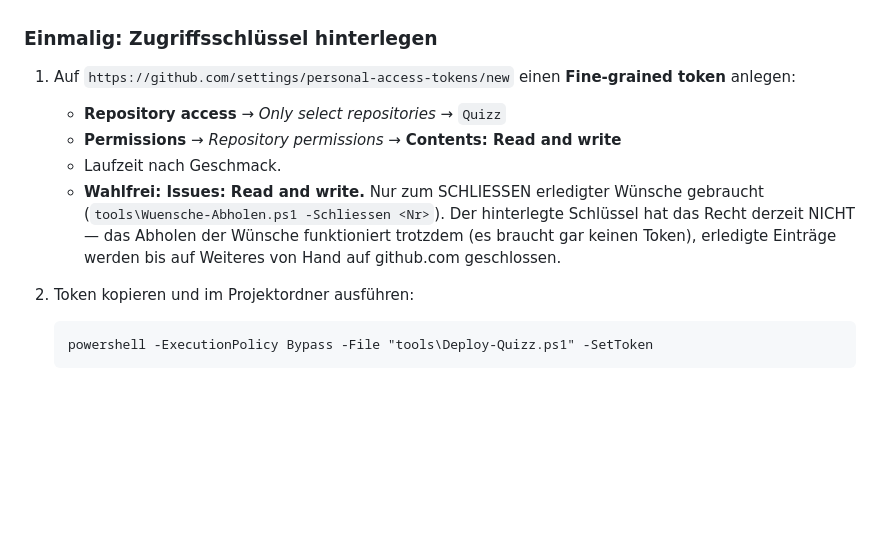
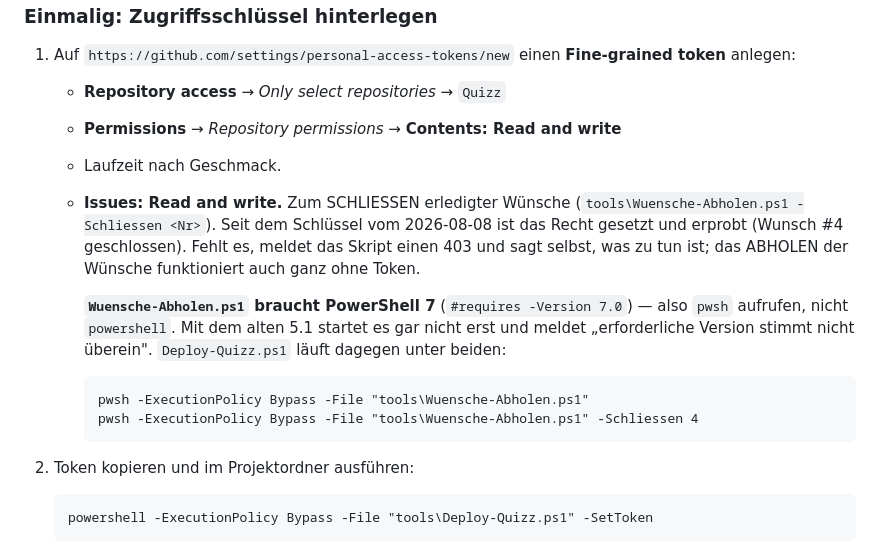
Before and after one commit to UP-Birdo/Quizz, a Markdown page: docs/DEPLOYMENT.md, the part around the change. Rendered like a GitHub page; blank space fills up the shorter version.

Commit message:
Doku: Token je Windows-Konto, Issues-Recht erprobt, Wuensche-Abholen braucht pwsh

```diff
--- a/docs/DEPLOYMENT.md
+++ b/docs/DEPLOYMENT.md
@@ -268,11 +268,19 @@ Bauvorgänge je Stunde.
    - **Repository access** → *Only select repositories* → `Quizz`
    - **Permissions** → *Repository permissions* → **Contents: Read and write**
    - Laufzeit nach Geschmack.
-   - **Wahlfrei: Issues: Read and write.** Nur zum SCHLIESSEN erledigter
-     Wünsche gebraucht (`tools\Wuensche-Abholen.ps1 -Schliessen <Nr>`). Der
-     hinterlegte Schlüssel hat das Recht derzeit NICHT — das Abholen der
-     Wünsche funktioniert trotzdem (es braucht gar keinen Token), erledigte
-     Einträge werden bis auf Weiteres von Hand auf github.com geschlossen.
+   - **Issues: Read and write.** Zum SCHLIESSEN erledigter Wünsche
+     (`tools\Wuensche-Abholen.ps1 -Schliessen <Nr>`). Seit dem Schlüssel vom
+     2026-08-08 ist das Recht gesetzt und erprobt (Wunsch #4 geschlossen).
+     Fehlt es, meldet das Skript einen 403 und sagt selbst, was zu tun ist;
+     das ABHOLEN der Wünsche funktioniert auch ganz ohne Token.
+
+     **`Wuensche-Abholen.ps1` braucht PowerShell 7** (`#requires -Version 7.0`)
+     — also `pwsh` aufrufen, nicht `powershell`. Mit dem alten 5.1 startet es
+     gar nicht erst und meldet „erforderliche Version stimmt nicht überein".
+     `Deploy-Quizz.ps1` läuft dagegen unter beiden:
+
+         pwsh -ExecutionPolicy Bypass -File "tools\Wuensche-Abholen.ps1"
+         pwsh -ExecutionPolicy Bypass -File "tools\Wuensche-Abholen.ps1" -Schliessen 4
 2. Token kopieren und im Projektordner ausführen:
 
        powershell -ExecutionPolicy Bypass -File "tools\Deploy-Quizz.ps1" -SetToken
```
